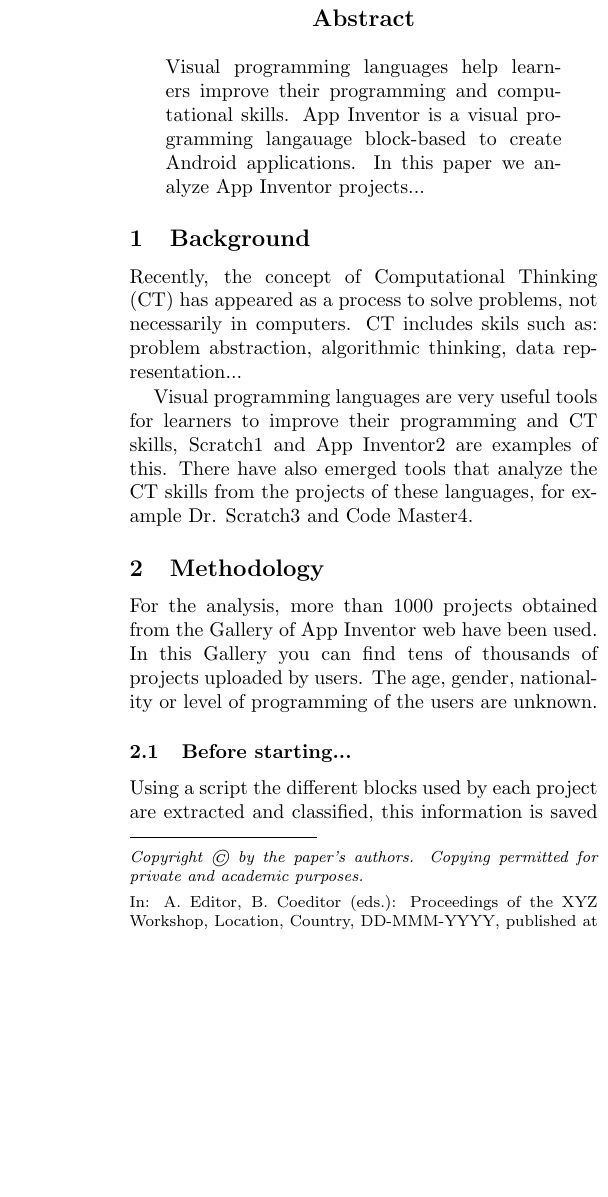
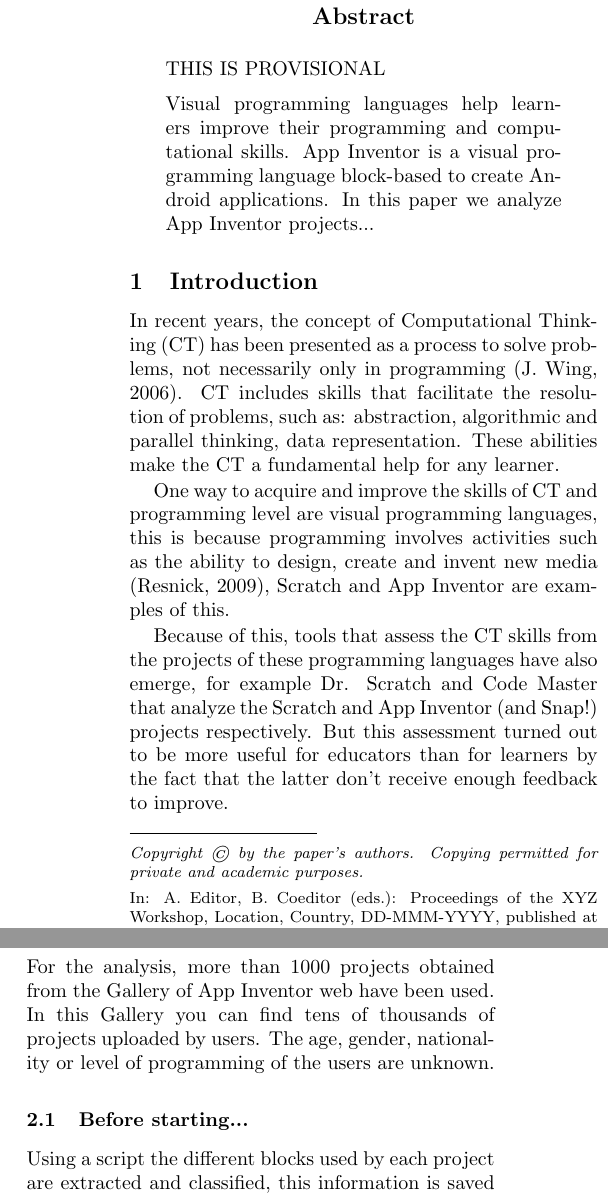
Before and after one commit to robernom/app-inventor-analysis, a LaTeX paper (sattose.tex): part of one column of page 1 of 2 before the commit and two parts of the columns of page 1 of 2 after it, the two joined at a grey line, cut so that both start at the same text, the shorter picture padded with empty space. Compiled offline with pdfLaTeX.

Commit message:
Written part of Introduction

```diff
--- a/sattose.tex
+++ b/sattose.tex
@@ -12,22 +12,23 @@ Roberto Nombela \\ Universidad Rey Juan Carlos\\
 
 \institution{}
 
-
-
-
 \begin{document}
 \maketitle
 
 \begin{abstract}
-Visual programming languages help learners improve their programming and computational skills. App Inventor is a visual programming langauage block-based to create Android applications. In this paper we analyze App Inventor projects...
+THIS IS PROVISIONAL
+
+Visual programming languages help learners improve their programming and computational skills. App Inventor is a visual programming language block-based to create Android applications. In this paper we analyze App Inventor projects...
 \end{abstract}
 
 
-\section{Background}
+\section{Introduction}
 
-Recently, the concept of Computational Thinking (CT) has appeared as a process to solve problems, not necessarily in computers. CT includes skils such as: problem abstraction, algorithmic thinking, data representation...
+In recent years, the concept of Computational Thinking (CT) has been presented as a process to solve problems, not necessarily only in programming (J. Wing, 2006). CT includes skills that facilitate the resolution of problems, such as: abstraction, algorithmic and parallel thinking, data representation. These abilities make the CT a fundamental help for any learner.
 
-Visual programming languages are very useful tools for learners to improve their programming and CT skills, Scratch1 and App Inventor2 are examples of this. There have also emerged tools that analyze the CT skills from the projects of these languages, for example Dr. Scratch3 and Code Master4.
+One way to acquire and improve the skills of CT and programming level are visual programming languages, this is because programming involves activities such as the ability to design, create and invent new media (Resnick, 2009), Scratch and App Inventor are examples of this.
+
+Because of this, tools that assess the CT skills from the projects of these programming languages have also emerge, for example Dr. Scratch and Code Master that analyze the Scratch and App Inventor (and Snap!) projects respectively. But this assessment turned out to be more useful for educators than for learners by the fact that the latter don't receive enough feedback to improve.
 
 \section{Methodology}
 
```
